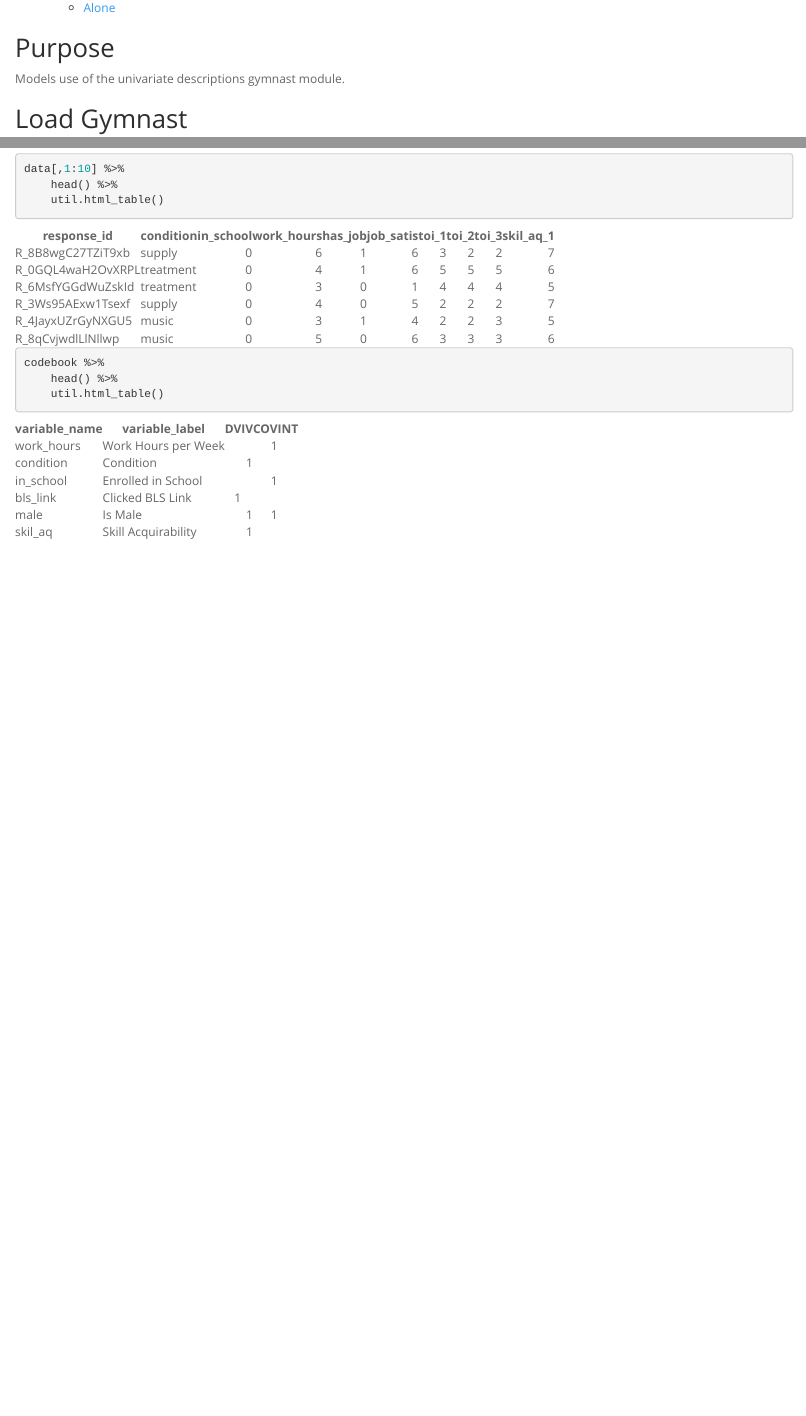
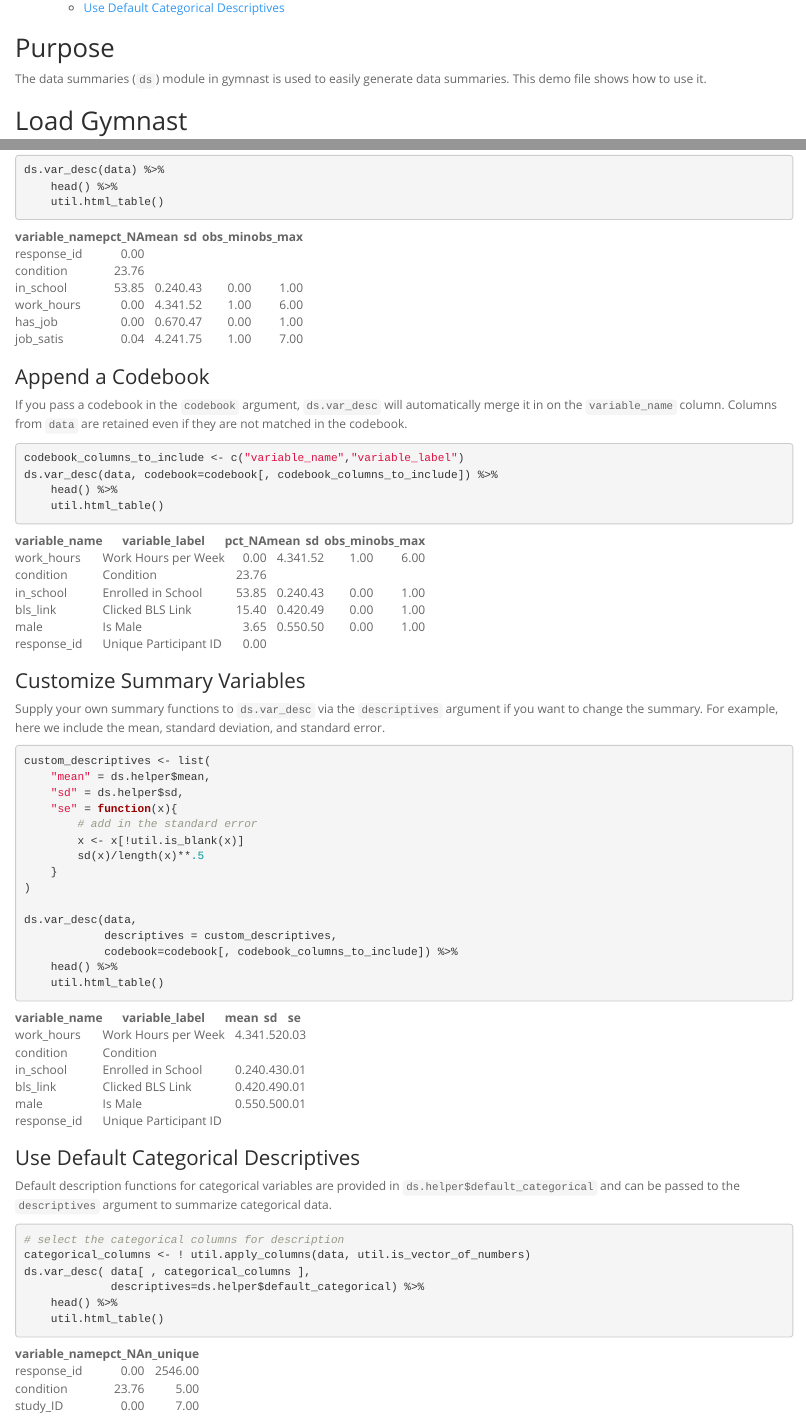
Before and after one commit to PERTS/gymnast, an R Markdown document (Rmd/util_univariate_descriptions_demo.Rmd): the page in a window 1100 px wide, from 230 px down before the commit and from 290 px down after it, and a second part further down, joined at a grey line. Rendered offline with R 4.5, knitr and Pandoc, with nearby package versions; a font, style sheet, LaTeX package, included part or bibliography that could not be used is replaced or left out.

Commit message:
univariate descriptions renamed to data summaries
This change is on the assumption that we will want to add data summary
functions in the future and that it is inconvenient to have too many
separate modules because they must be called separately.

````diff
--- a/R/util_univariate_descriptives.R
+++ b/R/util_data_summaries.R
@@ -69,0 +68,2 @@ ud.helper$default_desc_cols = list(
+    "mean" = ds.helper$mean,
+    "sd" = ds.helper$sd,
@@ -76,3 +77,4 @@ ud.helper$default_categorical = list(
 )
 
 
+ds.var_desc <- function(
--- a/Rmd/util_univariate_descriptions_demo.Rmd
+++ b/Rmd/util_univariate_descriptions_demo.Rmd
@@ -1,5 +1,5 @@
 ---
-title: "Univariate Description Demo"
+title: "Data Summaries Demo"
 author: "Dave Paunesku"
 date: "September, 2016"
 output:
@@ -13,7 +13,7 @@ output:
 
 ## Purpose
 
-Models use of the univariate descriptions gymnast module.
+The data summaries (`ds`) module in gymnast is used to easily generate data summaries. This demo file shows how to use it.
 
 
 ## Load Gymnast
@@ -70,11 +76,65 @@ codebook %>%
 ```{r, message=FALSE, warning=FALSE, results='asis'}
 
-data[,1:10] %>%
-    head() %>%
-    util.html_table()
-
-codebook %>%
+ds.var_desc(data) %>%
     head() %>%
     util.html_table()
 
 ```
+
+### Append a Codebook
+If you pass a codebook in the `codebook` argument,
+`ds.var_desc` will automatically merge it in on
+the `variable_name` column. Columns from `data`
+are retained even if they are not matched in the
+codebook.
+
+```{r, message=FALSE, warning=FALSE, results='asis'}
+
+codebook_columns_to_include <- c("variable_name","variable_label")
+ds.var_desc(data, codebook=codebook[, codebook_columns_to_include]) %>%
+    head() %>%
+    util.html_table()
+
+```
+
+### Customize Summary Variables
+Supply your own summary functions to `ds.var_desc` via the
+`descriptives` argument if you want to change the summary.
+For example, here we include the mean, standard deviation,
+and standard error.
+
+```{r, message=FALSE, warning=FALSE, results='asis'}
+
+custom_descriptives <- list(
+    "mean" = ds.helper$mean,
+    "sd" = ds.helper$sd,
+    "se" = function(x){
+        # add in the standard error
+        x <- x[!util.is_blank(x)]
+        sd(x)/length(x)**.5
+    }
+)
+
+ds.var_desc(data,
+            descriptives = custom_descriptives,
+            codebook=codebook[, codebook_columns_to_include]) %>%
+    head() %>%
+    util.html_table()
+
+```
+
+### Use Default Categorical Descriptives
+Default description functions for categorical variables are provided in
+`ds.helper$default_categorical` and can be passed to
+the `descriptives` argument to summarize categorical data.
+
+```{r, message=FALSE, warning=FALSE, results='asis'}
+
+# select the categorical columns for description
+categorical_columns <- ! util.apply_columns(data, util.is_vector_of_numbers)
+ds.var_desc( data[ , categorical_columns ],
+             descriptives=ds.helper$default_categorical) %>%
+    head() %>%
+    util.html_table()
+
+```
--- a/data/skill-aquirability-variable_key.csv
+++ b/data/skill-aquirability-variable_key.csv
@@ -8,4 +8,5 @@ skil_aq,Skill Acquirability,,1,,
 tr_int_ex,Intent to Seek Training - External,1,,,
 tr_int_in,Intent to Seek Training - Internal,1,,,
 js_intent,Intent to Look for a Job,1,,,
+response_id,Unique Participant ID,,,,
 fake_variable,,,,,
````
Also changed, not shown: R/util.R (+1 -1 lines), Rmd/util_univariate_descriptions_demo.html, R/util_data_summaries.R (45 more changed lines), Rmd/util_univariate_descriptions_demo.Rmd (14 more changed lines).
